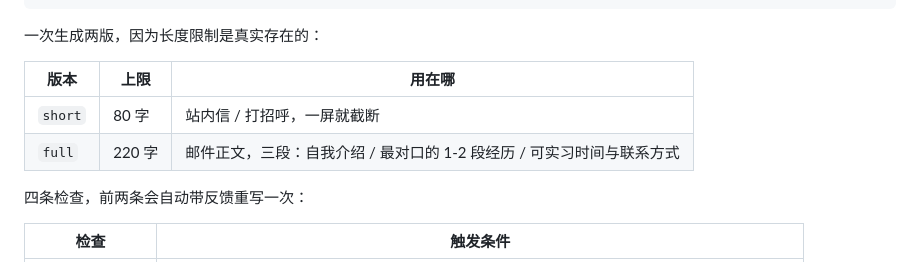
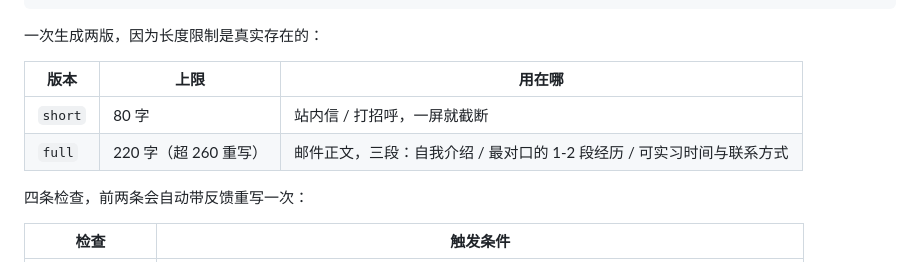
Before and after one commit to sunxu-cqu/assistant, a Markdown page: README.md, the part around the change. Rendered like a GitHub page.

Commit message:
docs: 开场白邮件正文的硬上限写清楚（220 目标 / 260 重写）

```diff
--- a/README.md
+++ b/README.md
@@ -408,7 +408,7 @@ draft → matched → composed → sent → screening → interview → offer
 | 版本 | 上限 | 用在哪 |
 |---|---|---|
 | `short` | 80 字 | 站内信 / 打招呼，一屏就截断 |
-| `full` | 220 字 | 邮件正文，三段：自我介绍 / 最对口的 1-2 段经历 / 可实习时间与联系方式 |
+| `full` | 220 字（超 260 重写） | 邮件正文，三段：自我介绍 / 最对口的 1-2 段经历 / 可实习时间与联系方式 |
 
 四条检查，前两条会自动带反馈重写一次：
 
```
